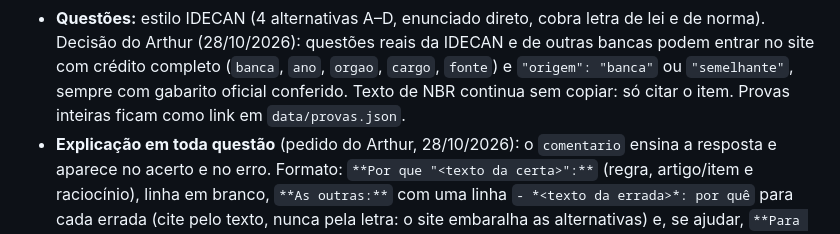
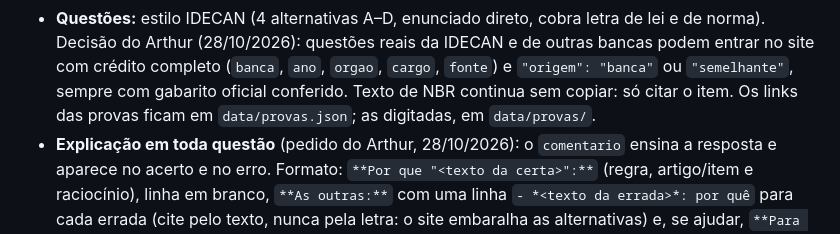
Before and after one commit to arthursergio-hue/estudos-concurso-cg, a Markdown page: CLAUDE.md, the part around the change. GitHub-like rendering.

Commit message:
CLAUDE.md: tira a frase que dizia que provas inteiras só ficam como link
Co-Authored-By: Claude Opus 5.5 <noreply@anthropic.com>

```diff
--- a/CLAUDE.md
+++ b/CLAUDE.md
@@ -32,7 +32,7 @@ Projeto **pessoal** do Arthur Sérgio: plataforma de estudos para o concurso da
 - **Questões:** estilo IDECAN (4 alternativas A–D, enunciado direto, cobra letra de lei e de norma). Decisão do
   Arthur (28/10/2026): questões reais da IDECAN e de outras bancas podem entrar no site com crédito completo (`banca`,
   `ano`, `orgao`, `cargo`, `fonte`) e `"origem": "banca"` ou `"semelhante"`, sempre com gabarito oficial conferido.
-  Texto de NBR continua sem copiar: só citar o item. Provas inteiras ficam como link em `data/provas.json`.
+  Texto de NBR continua sem copiar: só citar o item. Os links das provas ficam em `data/provas.json`; as digitadas, em `data/provas/`.
 - **Explicação em toda questão** (pedido do Arthur, 28/10/2026): o `comentario` ensina a resposta e aparece no acerto
   e no erro. Formato: `**Por que "<texto da certa>":**` (regra, artigo/item e raciocínio), linha em branco,
   `**As outras:**` com uma linha `- *<texto da errada>*: por quê` para cada errada (cite pelo texto, nunca pela
```
